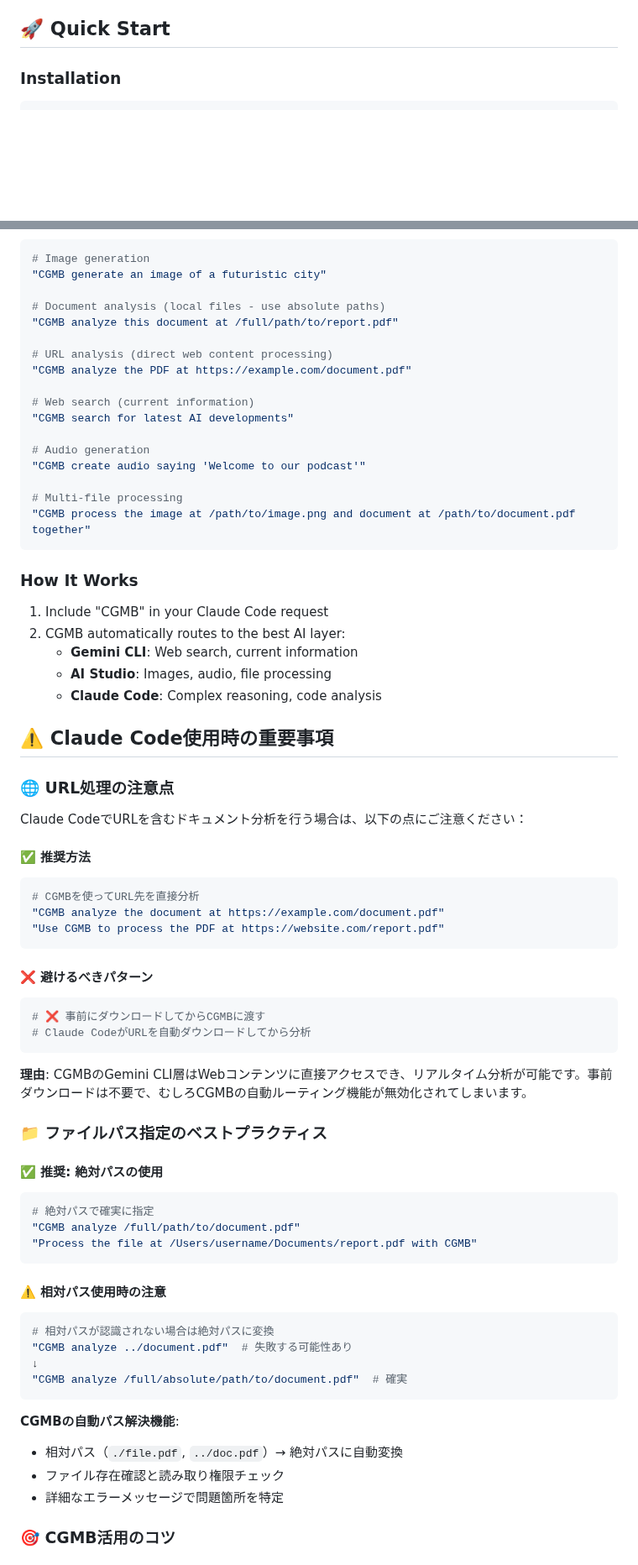
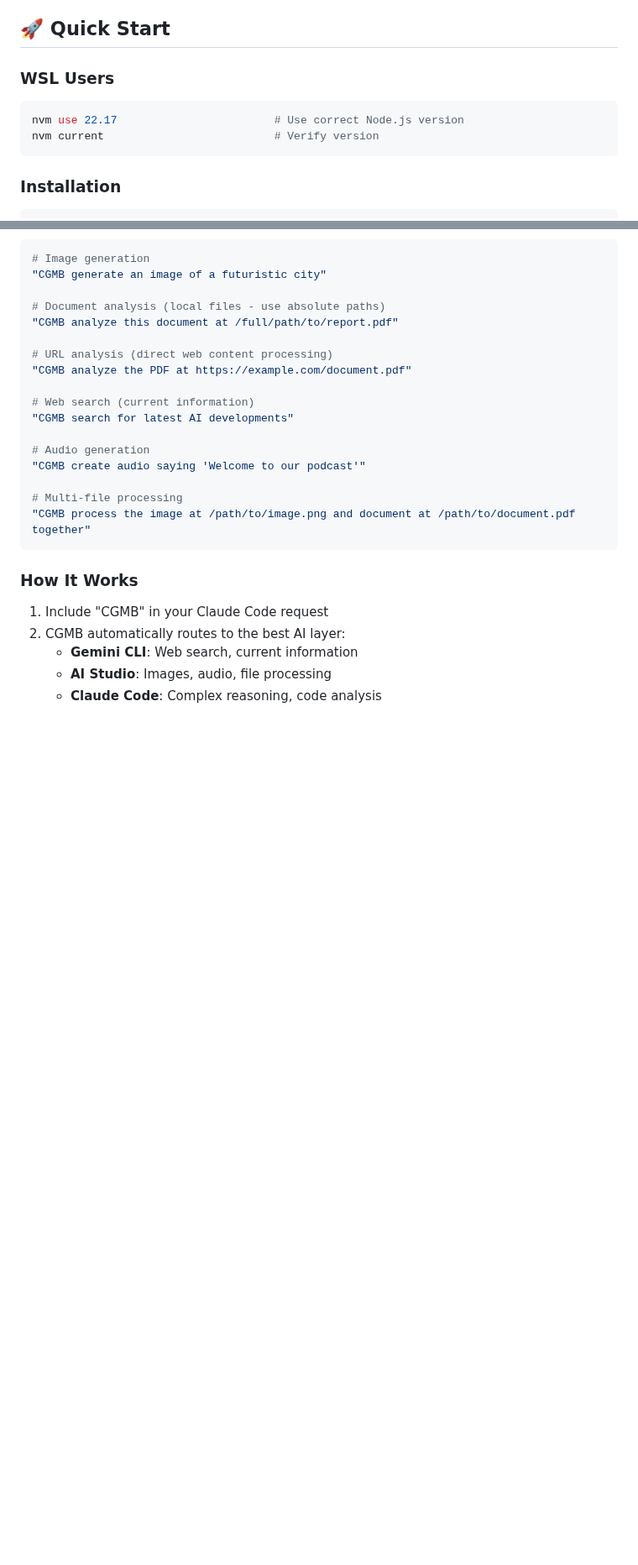
Before and after one commit to goodaymmm/claude-gemini-multimodal-bridge, a Markdown page: README.md, 2 parts joined by grey strips. Shown at 84% size. Rendered like a GitHub page; blank space fills up the shorter version.

````diff
--- a/README.md
+++ b/README.md
@@ -23,6 +23,13 @@
 - 💰 **Cost Optimization**: Smart layer selection with caching
 
 ## 🚀 Quick Start
+
+### WSL Users
+
+```bash
+nvm use 22.17                        # Use correct Node.js version
+nvm current                          # Verify version
+```
 
 ### Installation
 
@@ -101,49 +109,3 @@ CGMB integrates seamlessly with Claude Code. Use the "CGMB" keyword for optimal
    - **Gemini CLI**: Web search, current information
    - **AI Studio**: Images, audio, file processing
    - **Claude Code**: Complex reasoning, code analysis
-
-## ⚠️ Claude Code使用時の重要事項
-
-### 🌐 URL処理の注意点
-
-Claude CodeでURLを含むドキュメント分析を行う場合は、以下の点にご注意ください：
-
-#### ✅ 推奨方法
-```bash
-# CGMBを使ってURL先を直接分析
-"CGMB analyze the document at https://example.com/document.pdf"
-"Use CGMB to process the PDF at https://website.com/report.pdf"
-```
-
-#### ❌ 避けるべきパターン
-```bash
-# ❌ 事前にダウンロードしてからCGMBに渡す
-# Claude CodeがURLを自動ダウンロードしてから分析
-```
-
-**理由**: CGMBのGemini CLI層はWebコンテンツに直接アクセスでき、リアルタイム分析が可能です。事前ダウンロードは不要で、むしろCGMBの自動ルーティング機能が無効化されてしまいます。
-
-### 📁 ファイルパス指定のベストプラクティス
-
-#### ✅ 推奨: 絶対パスの使用
-```bash
-# 絶対パスで確実に指定
-"CGMB analyze /full/path/to/document.pdf"
-"Process the file at /Users/username/Documents/report.pdf with CGMB"
-```
-
-#### ⚠️ 相対パス使用時の注意
-```bash
-# 相対パスが認識されない場合は絶対パスに変換
-"CGMB analyze ../document.pdf"  # 失敗する可能性あり
-↓
-"CGMB analyze /full/absolute/path/to/document.pdf"  # 確実
-```
-
-**CGMBの自動パス解決機能**:
-- 相対パス（`./file.pdf`, `../doc.pdf`）→ 絶対パスに自動変換
-- ファイル存在確認と読み取り権限チェック
-- 詳細なエラーメッセージで問題箇所を特定
-
-### 🎯 CGMB活用のコツ
-
````
Also changed, not shown: other parts of README.md (+22 -37 lines).
